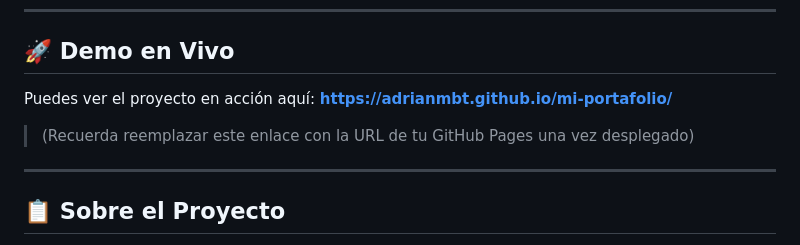
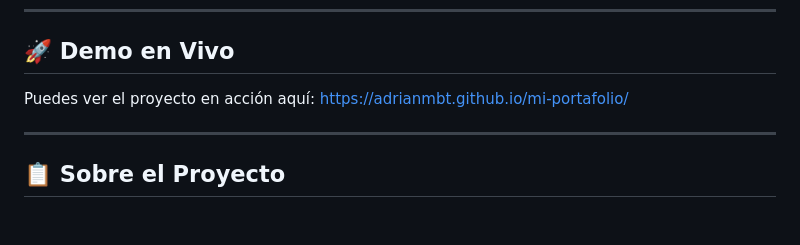
Before and after one commit to Adrianmbt/mi-portafolio, a Markdown page: README.md, the part around the change. Rendered like a GitHub page; blank space fills up the shorter version.

```diff
--- a/README.md
+++ b/README.md
@@ -15,8 +15,8 @@ Un portafolio web personal con un diseño neumórfico, modo claro/oscuro y anima
 
 ## 🚀 Demo en Vivo
 
-Puedes ver el proyecto en acción aquí: **[https://adrianmbt.github.io/mi-portafolio/](https://adrianmbt.github.io/mi-portafolio/)**
-> (Recuerda reemplazar este enlace con la URL de tu GitHub Pages una vez desplegado)
+Puedes ver el proyecto en acción aquí: https://adrianmbt.github.io/mi-portafolio/
+
 
 ---
 
```
